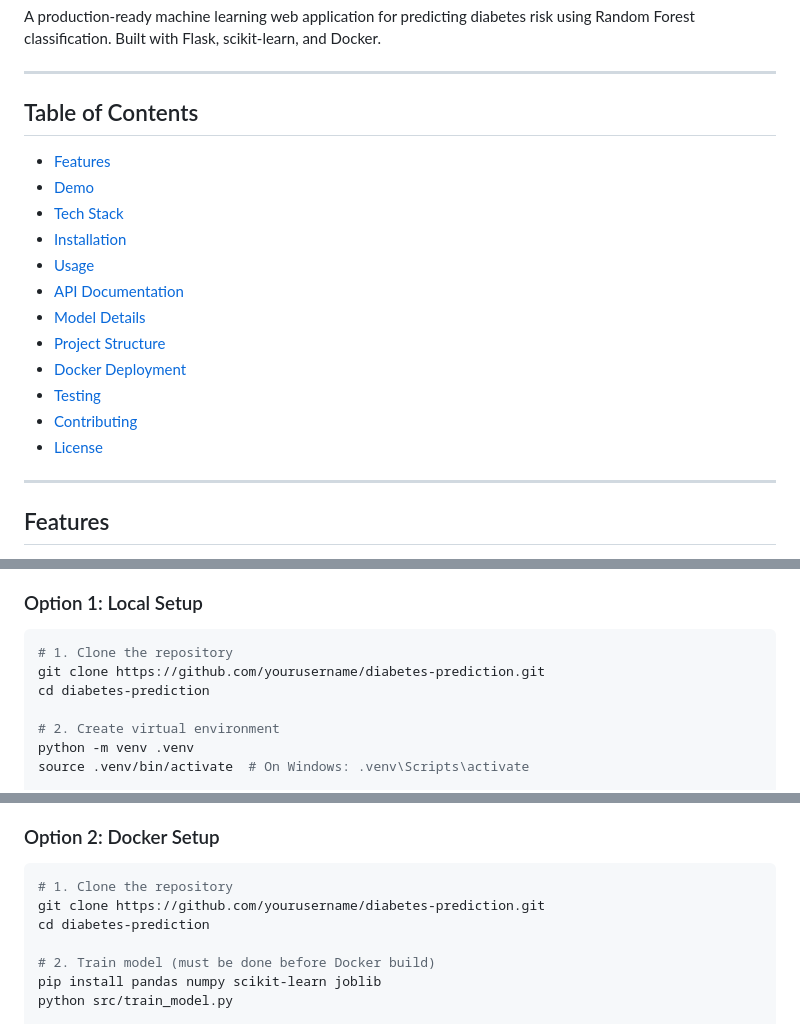
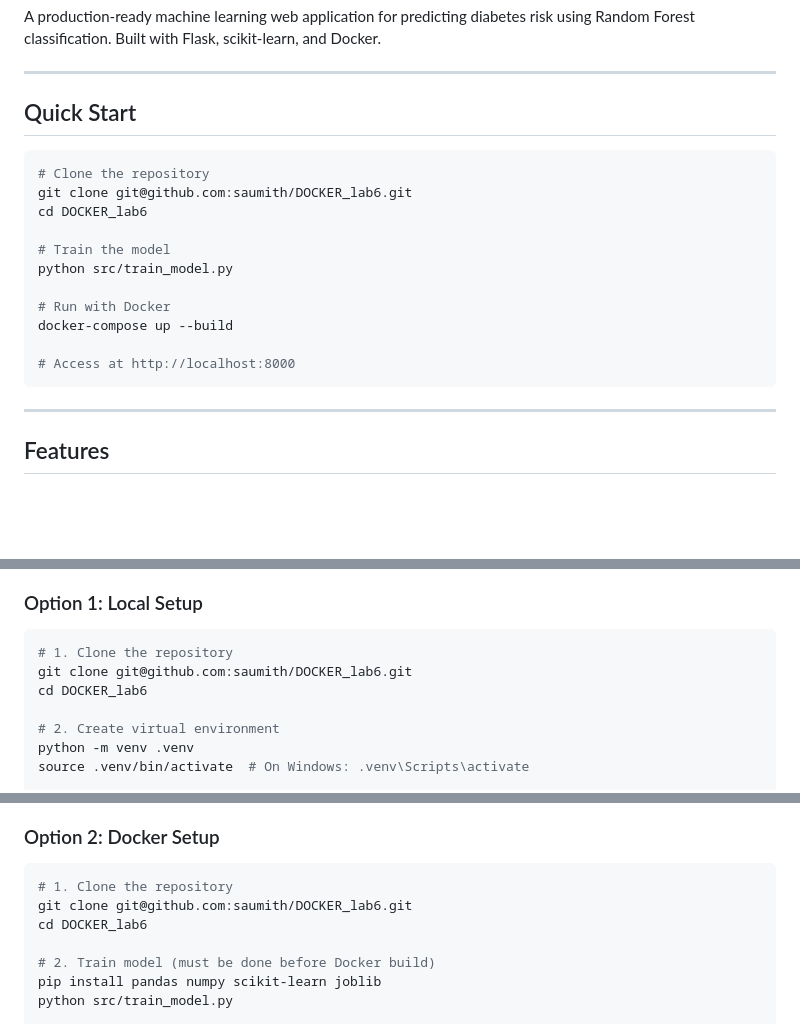
Before and after one commit to saumith/DOCKER_lab6, a Markdown page: README.md, 3 parts joined by grey strips. Rendered like a GitHub page; blank space fills up the shorter version.

Commit message:
Revise README for quick start and author details
Updated repository links and author information in README.

````diff
--- a/README.md
+++ b/README.md
@@ -4,20 +4,21 @@ A production-ready machine learning web application for predicting diabetes risk
 
 ---
 
-## Table of Contents
+## Quick Start
 
-- [Features](#features)
-- [Demo](#demo)
-- [Tech Stack](#tech-stack)
-- [Installation](#installation)
-- [Usage](#usage)
-- [API Documentation](#api-documentation)
-- [Model Details](#model-details)
-- [Project Structure](#project-structure)
-- [Docker Deployment](#docker-deployment)
-- [Testing](#testing)
-- [Contributing](#contributing)
-- [License](#license)
+```bash
+# Clone the repository
+git clone git@github.com:saumith/DOCKER_lab6.git
+cd DOCKER_lab6
+
+# Train the model
+python src/train_model.py
+
+# Run with Docker
+docker-compose up --build
+
+# Access at http://localhost:8000
+```
 
 ---
 
@@ -104,8 +105,8 @@ curl -X POST http://localhost:8000/predict \
 
 ```bash
 # 1. Clone the repository
-git clone https://github.com/yourusername/diabetes-prediction.git
-cd diabetes-prediction
+git clone git@github.com:saumith/DOCKER_lab6.git
+cd DOCKER_lab6
 
 # 2. Create virtual environment
 python -m venv .venv
@@ -127,8 +128,8 @@ Visit: **http://localhost:8000**
 
 ```bash
 # 1. Clone the repository
-git clone https://github.com/yourusername/diabetes-prediction.git
-cd diabetes-prediction
+git clone git@github.com:saumith/DOCKER_lab6.git
+cd DOCKER_lab6
 
 # 2. Train model (must be done before Docker build)
 pip install pandas numpy scikit-learn joblib
````
Also changed, not shown: other parts of README.md (+3 -3 lines).
